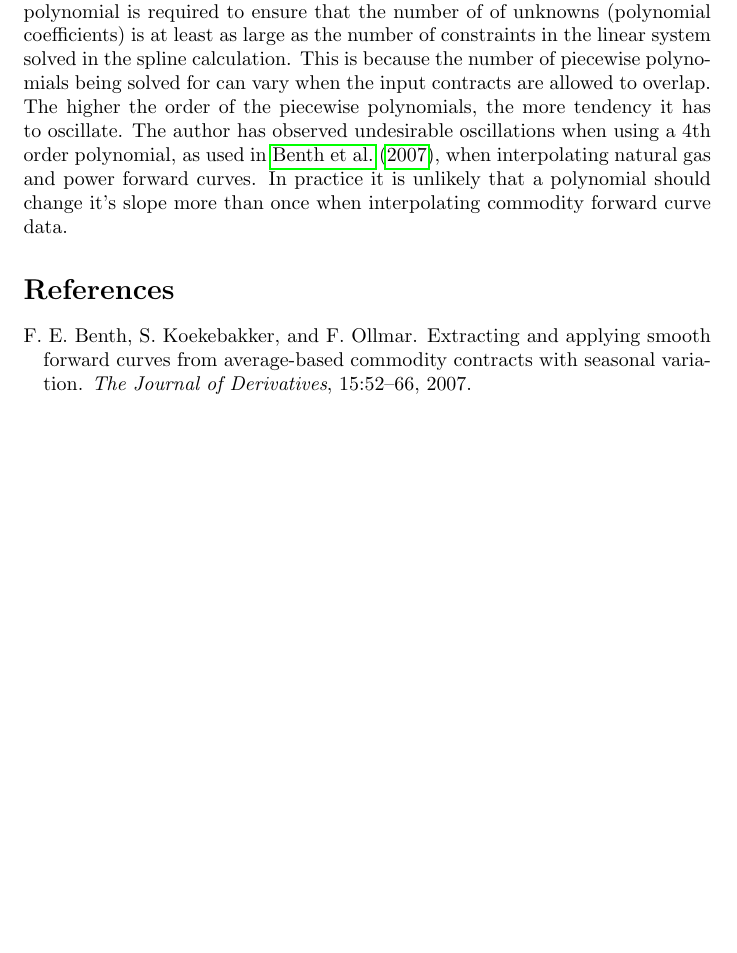
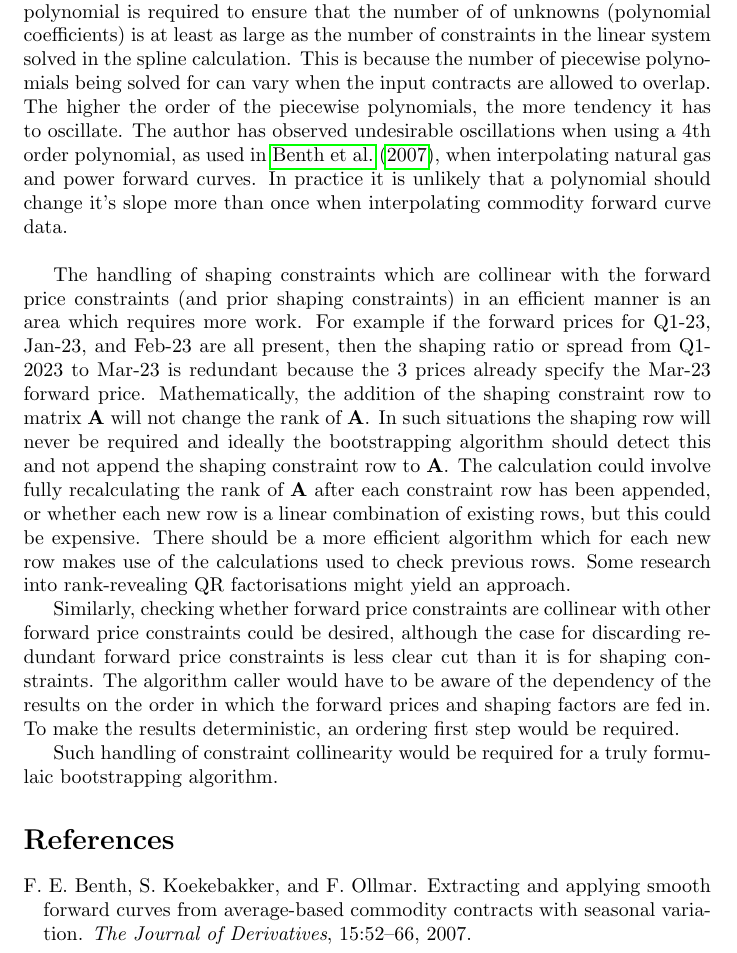
Before and after one commit to tpberntsen/curves, a LaTeX document (docs/bootstrap/bootstrapping_commodity_forwards.tex): part of page 6 of 6 before the commit and part of page 6 of 7 after it, cut so that both start at the same text, the shorter picture padded with empty space. Compiled offline with pdfLaTeX.

Commit message:
Updated bootstrapping doc with future work on handling collinear constraints.

```diff
--- a/docs/bootstrap/bootstrapping_commodity_forwards.tex
+++ b/docs/bootstrap/bootstrapping_commodity_forwards.tex
@@ -303,6 +303,35 @@ slope more than once when interpolating commodity forward curve data.
 % TODO mathematical interpretation of partially overlapping contracts and
 % projection into nullspace of the target vector
 
+\bigskip
+
+The handling of shaping constraints which are collinear with the forward price constraints
+(and prior shaping constraints) in an efficient manner is an area which requires more work.
+For example if the forward
+prices for Q1-23, Jan-23, and Feb-23 are all present, then the shaping ratio or spread
+from Q1-2023 to Mar-23 is redundant because the 3 prices already specify the Mar-23
+forward price. Mathematically, the addition of the shaping constraint row to matrix
+$\+A$ will not change the rank of $\+A$. In such situations the shaping row will
+never be required and ideally the bootstrapping algorithm should detect this and
+not append the shaping constraint row to $\+A$. The calculation could involve fully
+recalculating the rank of $\+A$ after each constraint row has been appended, or whether
+each new row is a linear combination of existing rows, but this could be expensive.
+There should be a more efficient algorithm which for each new row makes use of the
+calculations used to check previous rows. Some research into rank-revealing QR
+factorisations might yield an approach.
+
+Similarly, checking whether forward price constraints are collinear with other
+forward price constraints could be desired, although the case for discarding
+redundant forward price constraints is less clear cut than it is for shaping
+constraints.
+The algorithm caller would have to be aware of the dependency of the results on
+the order in which the forward prices and shaping factors are fed in. To make
+the results deterministic, an ordering first step would be required.
+
+Such handling of constraint collinearity would be required for a truly formulaic
+bootstrapping algorithm.
+
+
 \bibliographystyle{plainnat}
 \bibliography{bootstrapping_commodity_forwards}
 
```
Also changed, not shown: docs/bootstrap/bootstrapping_commodity_forwards.pdf.
